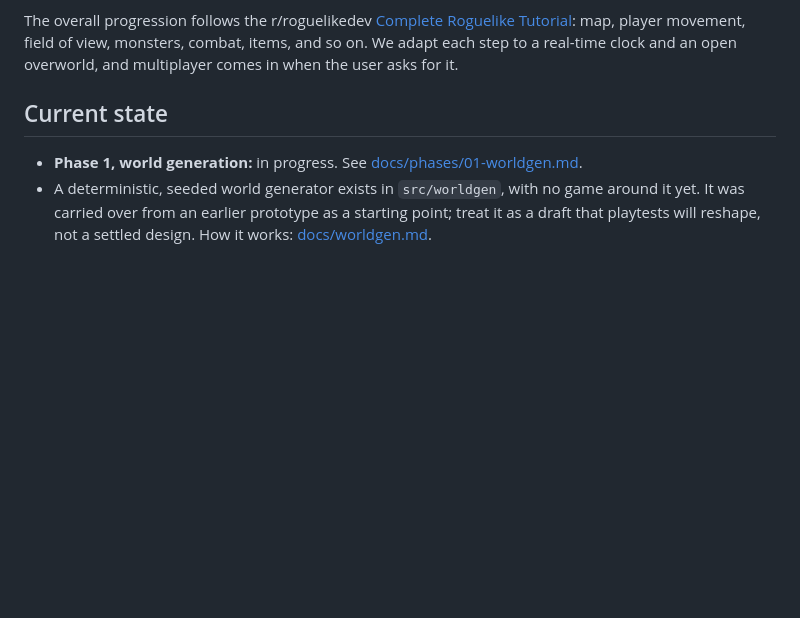
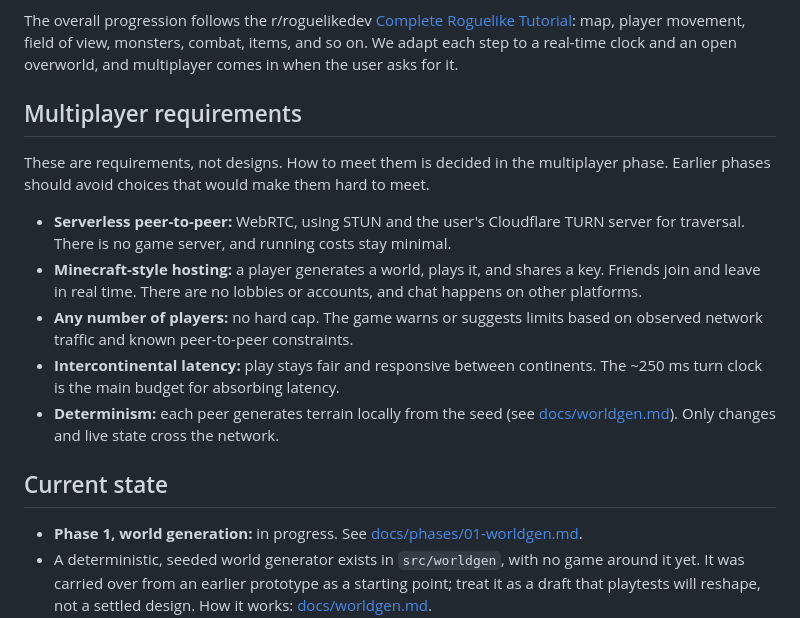
Before and after one commit to SamuelDavis/nostalgia-rl, a Markdown page: README.md, the part around the change. GitHub-like rendering; blank space fills up the shorter version.

Commit message:
docs: multiplayer requirements
Co-Authored-By: Claude Opus 5.5 <noreply@anthropic.com>

```diff
--- a/README.md
+++ b/README.md
@@ -20,6 +20,16 @@ Stop at each playable increment and hand it to the user. Verify things the way t
 Make a decision when the current phase needs it, and record it in that phase's doc. Future phases are deliberately unplanned.
 
 The overall progression follows the r/roguelikedev [Complete Roguelike Tutorial](https://rogueliketutorials.com/): map, player movement, field of view, monsters, combat, items, and so on. We adapt each step to a real-time clock and an open overworld, and multiplayer comes in when the user asks for it.
+
+## Multiplayer requirements
+
+These are requirements, not designs. How to meet them is decided in the multiplayer phase. Earlier phases should avoid choices that would make them hard to meet.
+
+- **Serverless peer-to-peer:** WebRTC, using STUN and the user's Cloudflare TURN server for traversal. There is no game server, and running costs stay minimal.
+- **Minecraft-style hosting:** a player generates a world, plays it, and shares a key. Friends join and leave in real time. There are no lobbies or accounts, and chat happens on other platforms.
+- **Any number of players:** no hard cap. The game warns or suggests limits based on observed network traffic and known peer-to-peer constraints.
+- **Intercontinental latency:** play stays fair and responsive between continents. The ~250 ms turn clock is the main budget for absorbing latency.
+- **Determinism:** each peer generates terrain locally from the seed (see [docs/worldgen.md](docs/worldgen.md#determinism)). Only changes and live state cross the network.
 
 ## Current state
 
```
